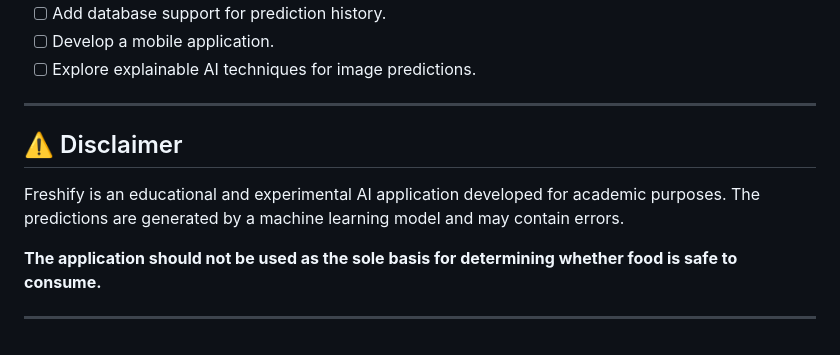
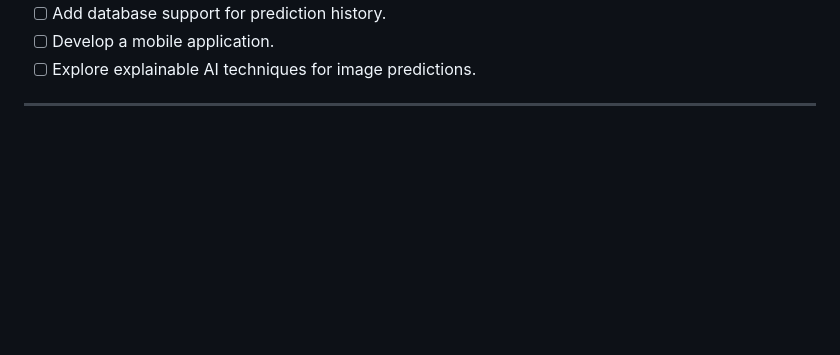
Before and after one commit to ruchabpatil/freshify_fruit_freshness, a Markdown page: README.md, the part around the change. GitHub-like rendering; blank space fills up the shorter version.

```diff
--- a/README.md
+++ b/README.md
@@ -289,11 +289,3 @@ The project can be extended with the following features:
 * [ ] Explore explainable AI techniques for image predictions.
 
 ---
-
-## ⚠️ Disclaimer
-
-Freshify is an educational and experimental AI application developed for academic purposes. The predictions are generated by a machine learning model and may contain errors.
-
-**The application should not be used as the sole basis for determining whether food is safe to consume.**
-
----
```
